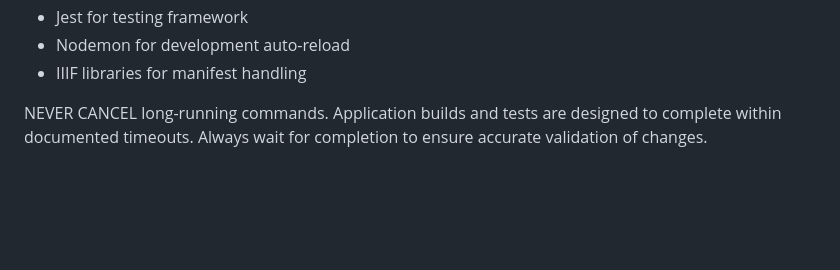
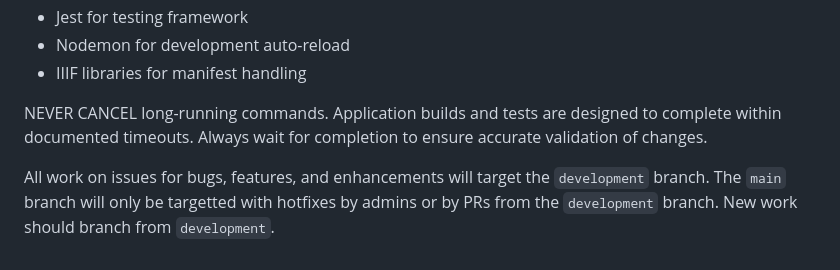
Before and after one commit to CenterForDigitalHumanities/TPEN-services, a Markdown page: .github/copilot-instructions.md, the part around the change. Rendered like a GitHub page; blank space fills up the shorter version.

Commit message:
Update copilot instructions with branching guidelines
Added guidelines for branching and hotfixes.

```diff
--- a/.github/copilot-instructions.md
+++ b/.github/copilot-instructions.md
@@ -200,3 +200,5 @@ kill %1  # Stop the background server
 - IIIF libraries for manifest handling
 
 NEVER CANCEL long-running commands. Application builds and tests are designed to complete within documented timeouts. Always wait for completion to ensure accurate validation of changes.
+
+All work on issues for bugs, features, and enhancements will target the `development` branch. The `main` branch will only be targetted with hotfixes by admins or by PRs from the `development` branch. New work should branch from `development`.
```
